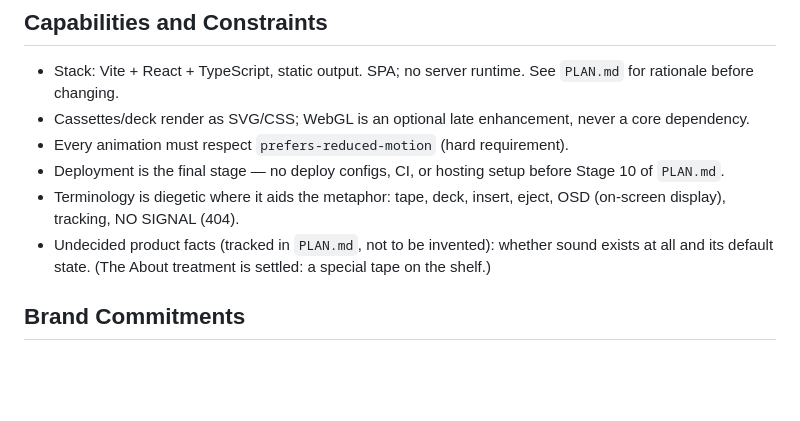
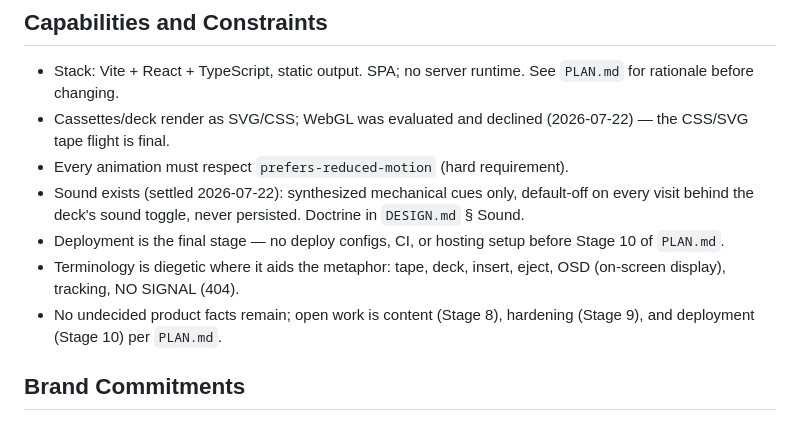
Before and after one commit to danielalyoshin/personal-site, a Markdown page: PRODUCT.md, the part around the change. Drawn GitHub-style; blank space fills up the shorter version.

Commit message:
Close out settled decisions in PRODUCT.md and PLAN.md
Sound and WebGL are no longer open product facts: sound is in
(synthesized, default-off per visit), WebGL is declined, and the
remaining work is Stages 8-10.

Co-Authored-By: Claude Fable 5 <noreply@anthropic.com>

```diff
--- a/PRODUCT.md
+++ b/PRODUCT.md
@@ -47,16 +47,18 @@ accessibility standards.
 
 - Stack: Vite + React + TypeScript, static output. SPA; no server runtime.
   See `PLAN.md` for rationale before changing.
-- Cassettes/deck render as SVG/CSS; WebGL is an optional late enhancement,
-  never a core dependency.
+- Cassettes/deck render as SVG/CSS; WebGL was evaluated and declined
+  (2026-07-22) — the CSS/SVG tape flight is final.
 - Every animation must respect `prefers-reduced-motion` (hard requirement).
+- Sound exists (settled 2026-07-22): synthesized mechanical cues only,
+  default-off on every visit behind the deck's sound toggle, never
+  persisted. Doctrine in `DESIGN.md` § Sound.
 - Deployment is the final stage — no deploy configs, CI, or hosting setup
   before Stage 10 of `PLAN.md`.
 - Terminology is diegetic where it aids the metaphor: tape, deck, insert,
   eject, OSD (on-screen display), tracking, NO SIGNAL (404).
-- Undecided product facts (tracked in `PLAN.md`, not to be invented):
-  whether sound exists at all and its default state. (The About treatment is
-  settled: a special tape on the shelf.)
+- No undecided product facts remain; open work is content (Stage 8),
+  hardening (Stage 9), and deployment (Stage 10) per `PLAN.md`.
 
 ## Brand Commitments
 
```
Also changed, not shown: PLAN.md (+2 -2 lines).
